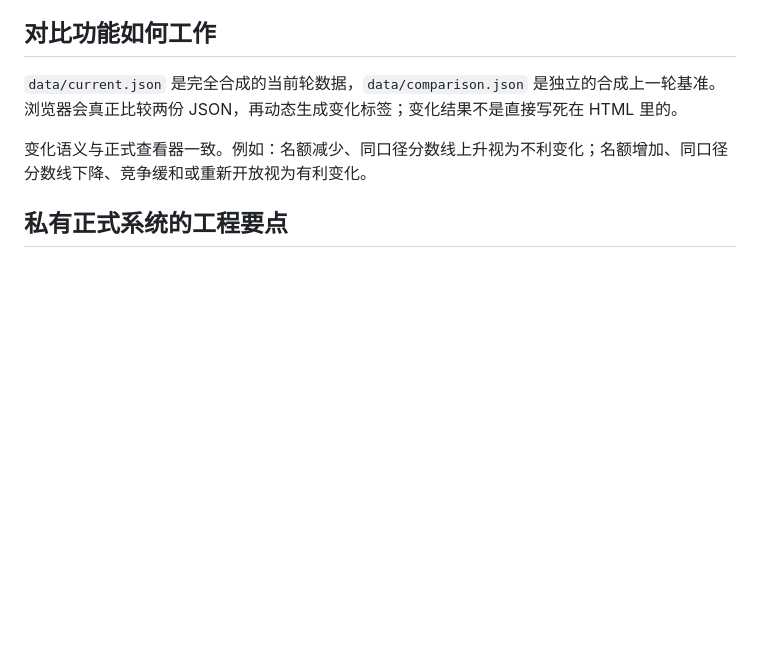
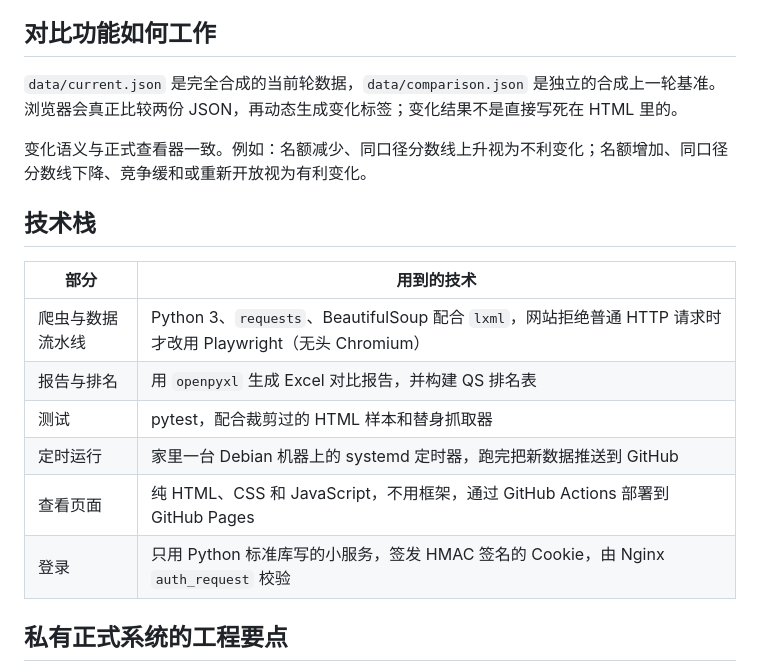
Before and after one commit to Waldo0926/monash-abroad-tracker-demo, a Markdown page: README.zh-CN.md, the part around the change. GitHub-like rendering; blank space fills up the shorter version.

Commit message:
README: add a tech stack section in both languages

```diff
--- a/README.zh-CN.md
+++ b/README.zh-CN.md
@@ -40,6 +40,17 @@
 `data/current.json` 是完全合成的当前轮数据，`data/comparison.json` 是独立的合成上一轮基准。浏览器会真正比较两份 JSON，再动态生成变化标签；变化结果不是直接写死在 HTML 里的。
 
 变化语义与正式查看器一致。例如：名额减少、同口径分数线上升视为不利变化；名额增加、同口径分数线下降、竞争缓和或重新开放视为有利变化。
+
+## 技术栈
+
+| 部分 | 用到的技术 |
+| --- | --- |
+| 爬虫与数据流水线 | Python 3、`requests`、BeautifulSoup 配合 `lxml`，网站拒绝普通 HTTP 请求时才改用 Playwright（无头 Chromium） |
+| 报告与排名 | 用 `openpyxl` 生成 Excel 对比报告，并构建 QS 排名表 |
+| 测试 | pytest，配合裁剪过的 HTML 样本和替身抓取器 |
+| 定时运行 | 家里一台 Debian 机器上的 systemd 定时器，跑完把新数据推送到 GitHub |
+| 查看页面 | 纯 HTML、CSS 和 JavaScript，不用框架，通过 GitHub Actions 部署到 GitHub Pages |
+| 登录 | 只用 Python 标准库写的小服务，签发 HMAC 签名的 Cookie，由 Nginx `auth_request` 校验 |
 
 ## 私有正式系统的工程要点
 
```
Also changed, not shown: README.md (+11 -0 lines).
